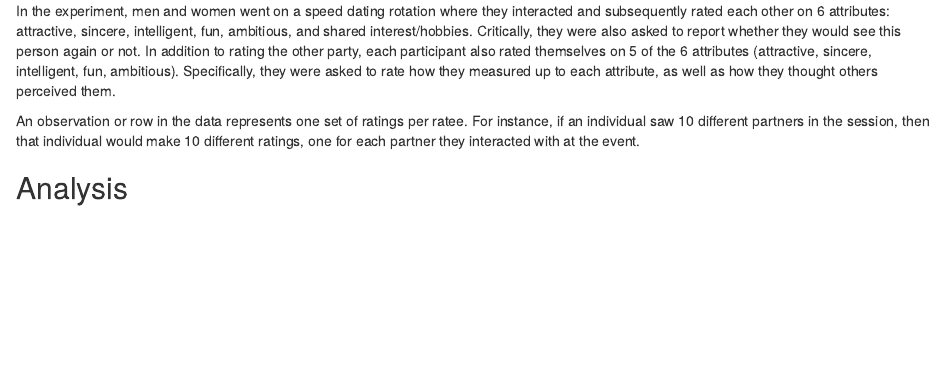
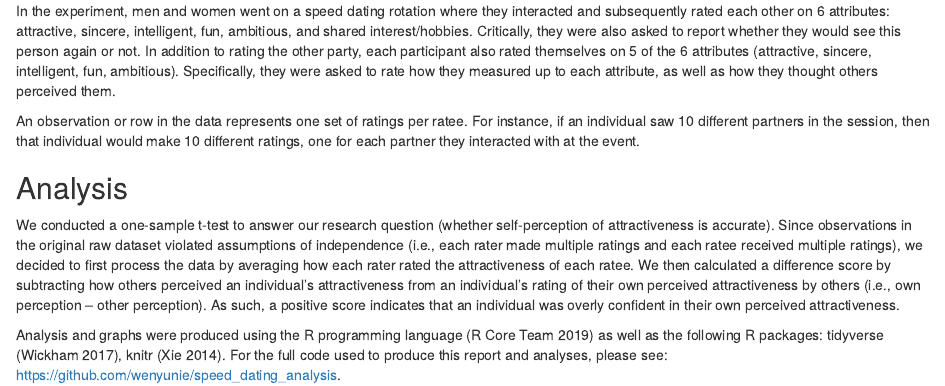
Before and after one commit to UBC-MDS/speed_dating_analysis, an R Markdown document (02-methods.Rmd): the page in a window 1100 px wide, from 200 px down. Rendered offline with R 4.5, knitr and Pandoc, with nearby package versions.

Commit message:
completed methods section

```diff
--- a/02-methods.Rmd
+++ b/02-methods.Rmd
@@ -13,3 +13,7 @@ An observation or row in the data represents one set of ratings per ratee. For i
 
 
 ## Analysis
+
+We conducted a one-sample t-test to answer our research question (whether self-perception of attractiveness is accurate). Since observations in the original raw dataset violated assumptions of independence (i.e., each rater made multiple ratings and each ratee received multiple ratings), we decided to first process the data by averaging how each rater rated the attractiveness of each ratee. We then calculated a difference score by subtracting how others perceived an individual’s attractiveness from an individual’s rating of their own perceived attractiveness by others (i.e., own perception – other perception). As such, a positive score indicates that an individual was overly confident in their own perceived attractiveness.
+
+Analysis and graphs were produced using the R programming language (R Core Team 2019) as well as the following R packages: tidyverse (Wickham 2017), knitr (Xie 2014). For the full code used to produce this report and analyses, please see: https://github.com/wenyunie/speed_dating_analysis.
```
